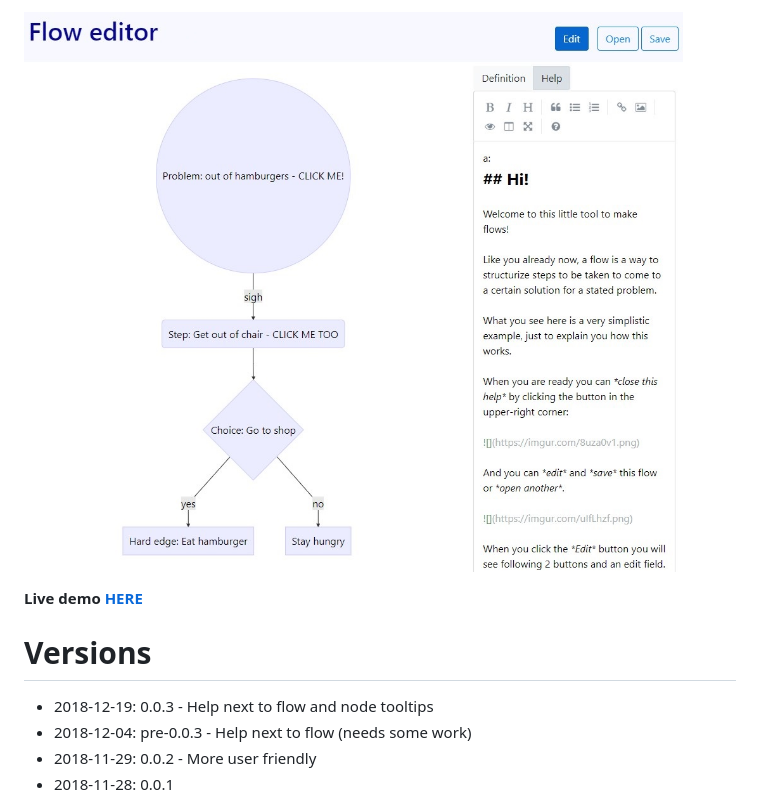
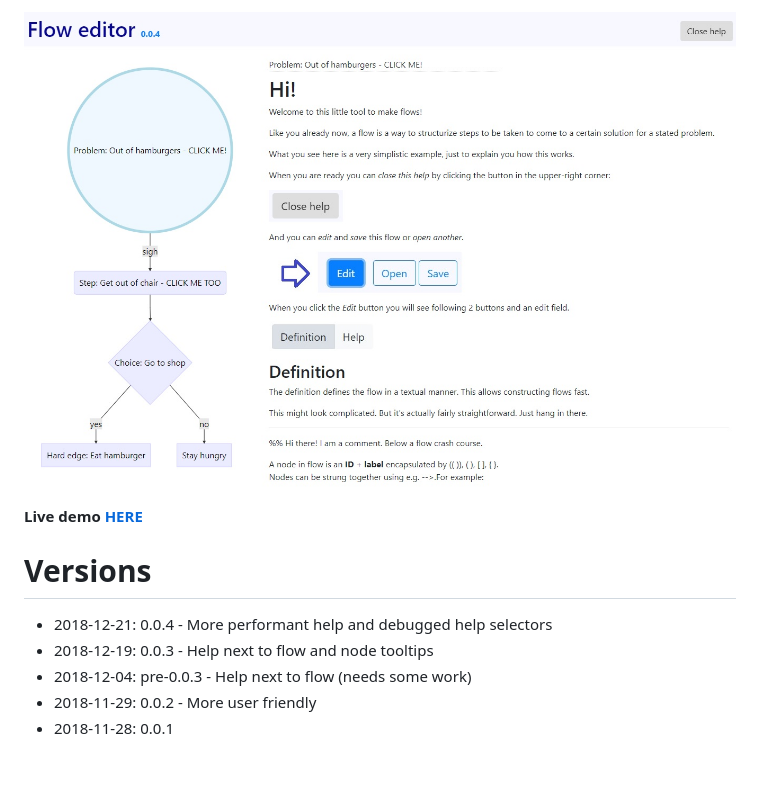
Before and after one commit to Didjeeh/floweditor, a Markdown page: README.md, the part around the change. GitHub-like rendering; pictures changed too: screenshot.jpg; blank space fills up the shorter version.

```diff
--- a/README.md
+++ b/README.md
@@ -3,6 +3,7 @@
 **Live demo [HERE](https://didjeeh.github.io/floweditor)**
 
 # Versions
+*   2018-12-21: 0.0.4 - More performant help and debugged help selectors
 *   2018-12-19: 0.0.3 - Help next to flow and node tooltips
 *   2018-12-04: pre-0.0.3 - Help next to flow (needs some work)
 *   2018-11-29: 0.0.2 - More user friendly
```
Also changed, not shown: 1 other file.
